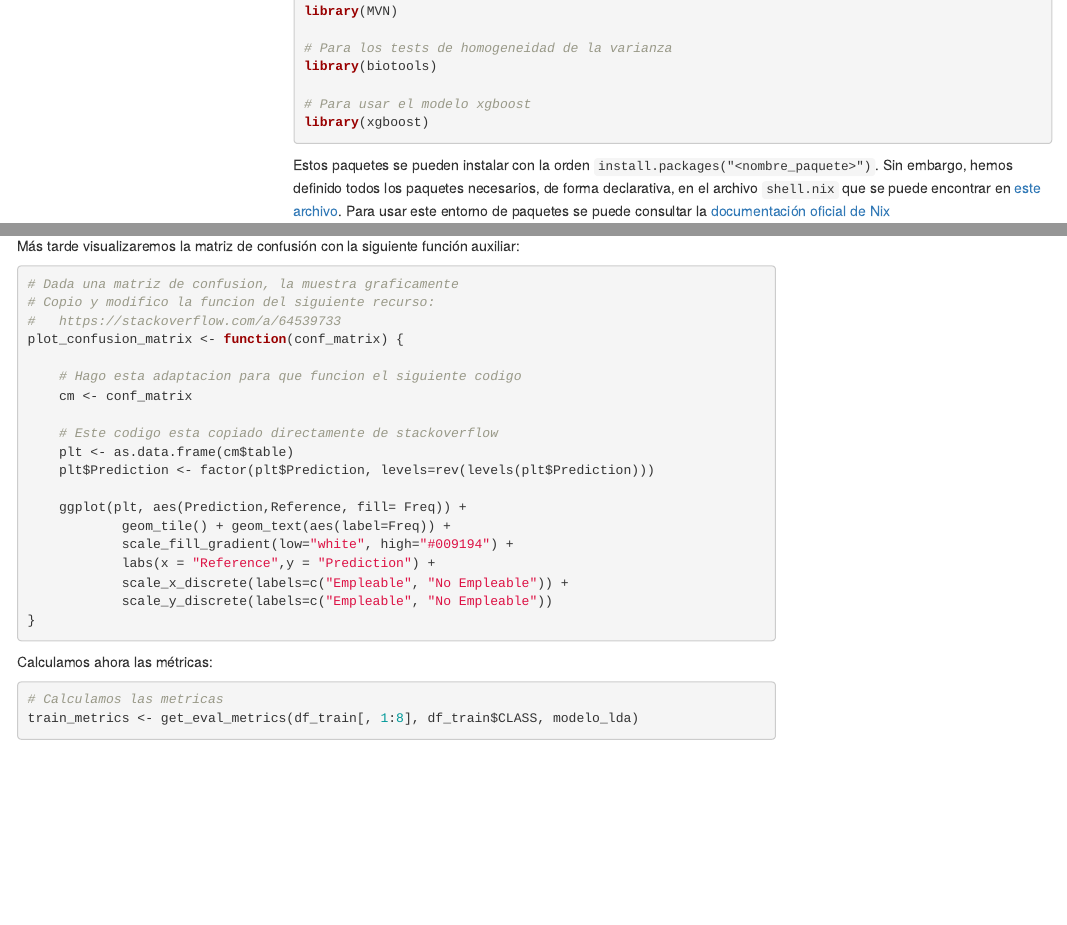
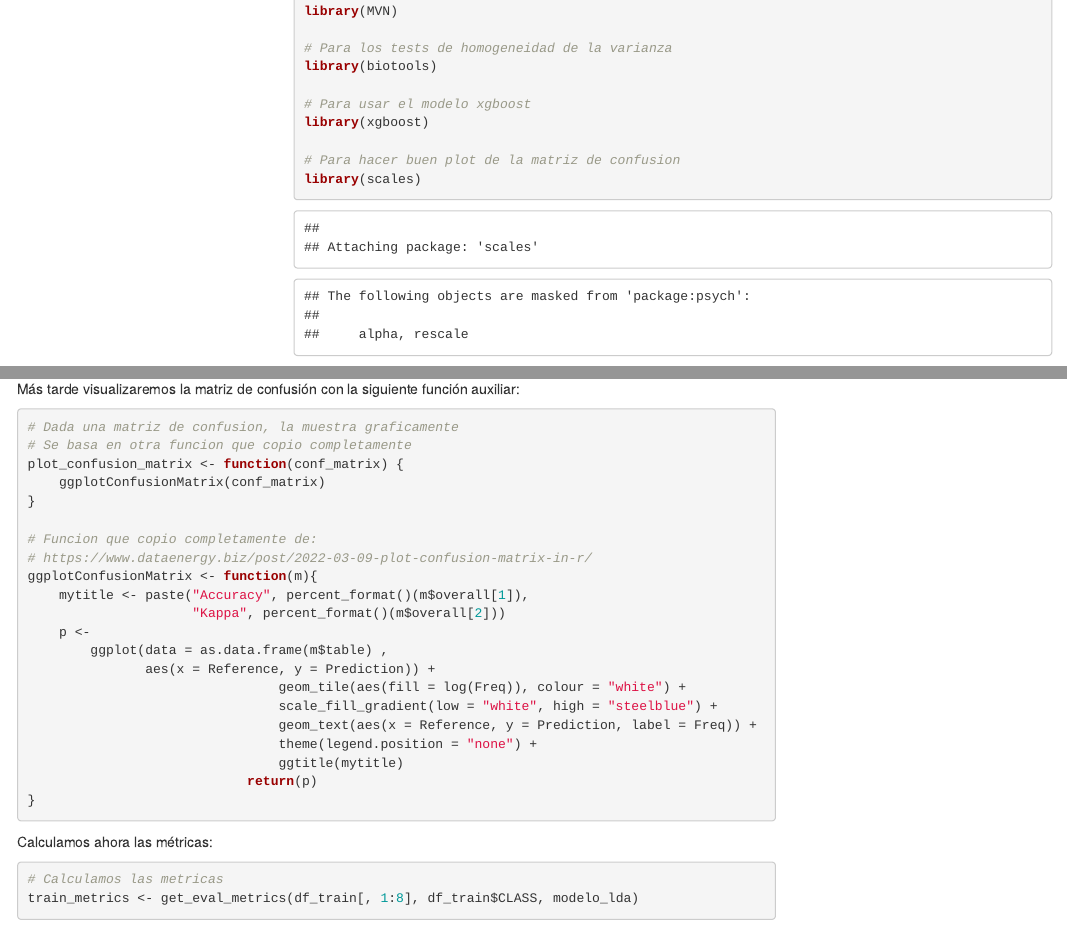
Before and after one commit to SergioQuijanoRey/EstadisticaMultivariantePracticaFinal, an R Markdown document (src/Notebook.Rmd): the page in a window 1100 px wide, from 1450 px down, and a second part further down, joined at a grey line. Rendered offline with R 4.5, knitr and Pandoc, with nearby package versions; some code elsewhere in the file could not run offline; menus at the side of the page are left out.

Commit message:
fix: el plot de la matriz de confusion ahora es correcto

````diff
--- a/src/Notebook.Rmd
+++ b/src/Notebook.Rmd
@@ -71,6 +71,9 @@ library(biotools)
 
 # Para usar el modelo xgboost
 library(xgboost)
+
+# Para hacer buen plot de la matriz de confusion
+library(scales)
 ```
 
 Estos paquetes se pueden instalar con la orden `install.packages("<nombre_paquete>")`. Sin embargo, hemos definido todos los paquetes necesarios, de forma declarativa, en el archivo `shell.nix` que se puede encontrar en [este archivo](https://github.com/SergioQuijanoRey/EstadisticaMultivariantePracticaFinal/blob/main/shell.nix). Para usar este entorno de paquetes se puede consultar la [documentación oficial de Nix](https://nixos.org/)
@@ -1527,23 +1530,25 @@ Más tarde visualizaremos la matriz de confusión con la siguiente función auxi
 
 ```{r}
 # Dada una matriz de confusion, la muestra graficamente
-# Copio y modifico la funcion del siguiente recurso:
-#   https://stackoverflow.com/a/64539733
+# Se basa en otra funcion que copio completamente
 plot_confusion_matrix <- function(conf_matrix) {
-
-    # Hago esta adaptacion para que funcion el siguiente codigo
-    cm <- conf_matrix
-
-    # Este codigo esta copiado directamente de stackoverflow
-    plt <- as.data.frame(cm$table)
-    plt$Prediction <- factor(plt$Prediction, levels=rev(levels(plt$Prediction)))
-
-    ggplot(plt, aes(Prediction,Reference, fill= Freq)) +
-            geom_tile() + geom_text(aes(label=Freq)) +
-            scale_fill_gradient(low="white", high="#009194") +
-            labs(x = "Reference",y = "Prediction") +
-            scale_x_discrete(labels=c("Empleable", "No Empleable")) +
-            scale_y_discrete(labels=c("Empleable", "No Empleable"))
+    ggplotConfusionMatrix(conf_matrix)
+}
+
+# Funcion que copio completamente de:
+# https://www.dataenergy.biz/post/2022-03-09-plot-confusion-matrix-in-r/
+ggplotConfusionMatrix <- function(m){
+    mytitle <- paste("Accuracy", percent_format()(m$overall[1]),
+                     "Kappa", percent_format()(m$overall[2]))
+    p <-
+        ggplot(data = as.data.frame(m$table) ,
+               aes(x = Reference, y = Prediction)) +
+                                geom_tile(aes(fill = log(Freq)), colour = "white") +
+                                scale_fill_gradient(low = "white", high = "steelblue") +
+                                geom_text(aes(x = Reference, y = Prediction, label = Freq)) +
+                                theme(legend.position = "none") +
+                                ggtitle(mytitle)
+                            return(p)
 }
 ```
 
````
